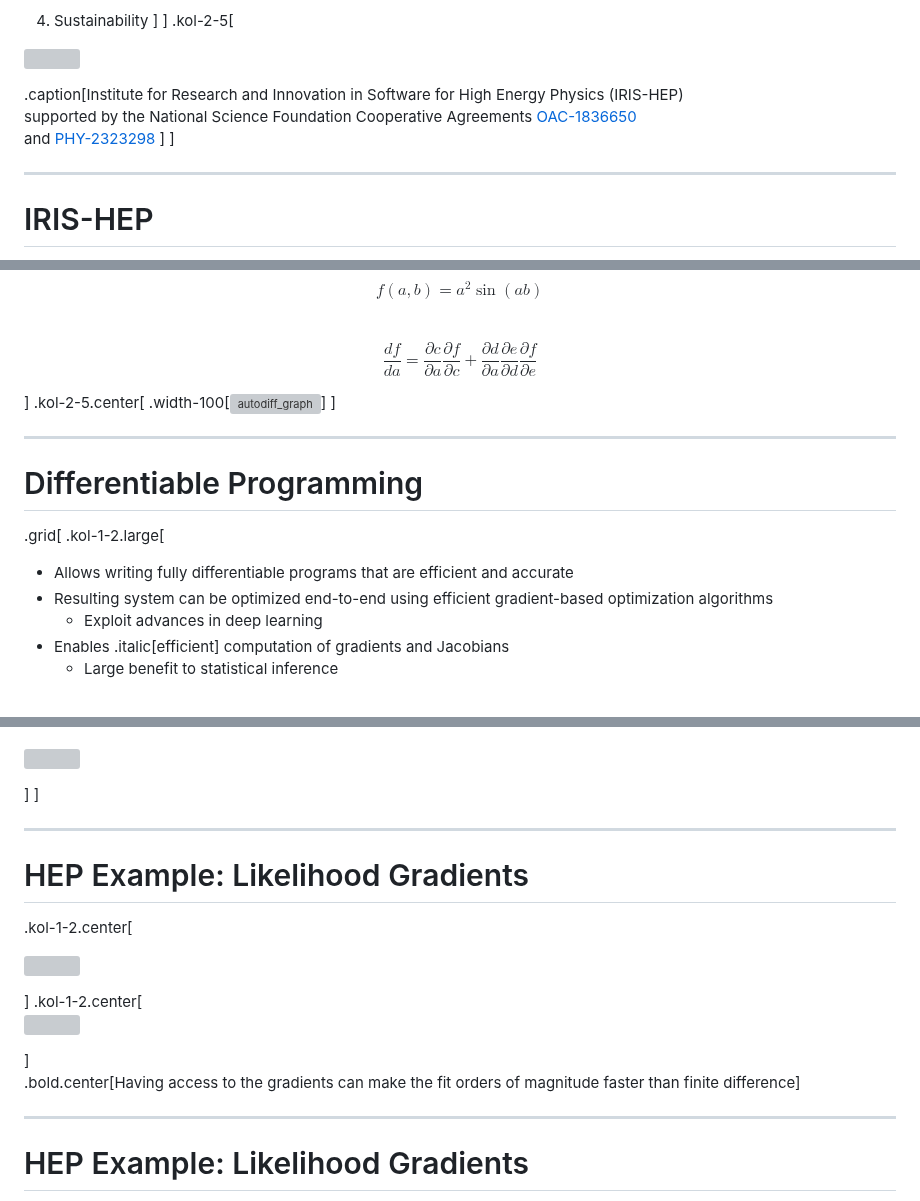
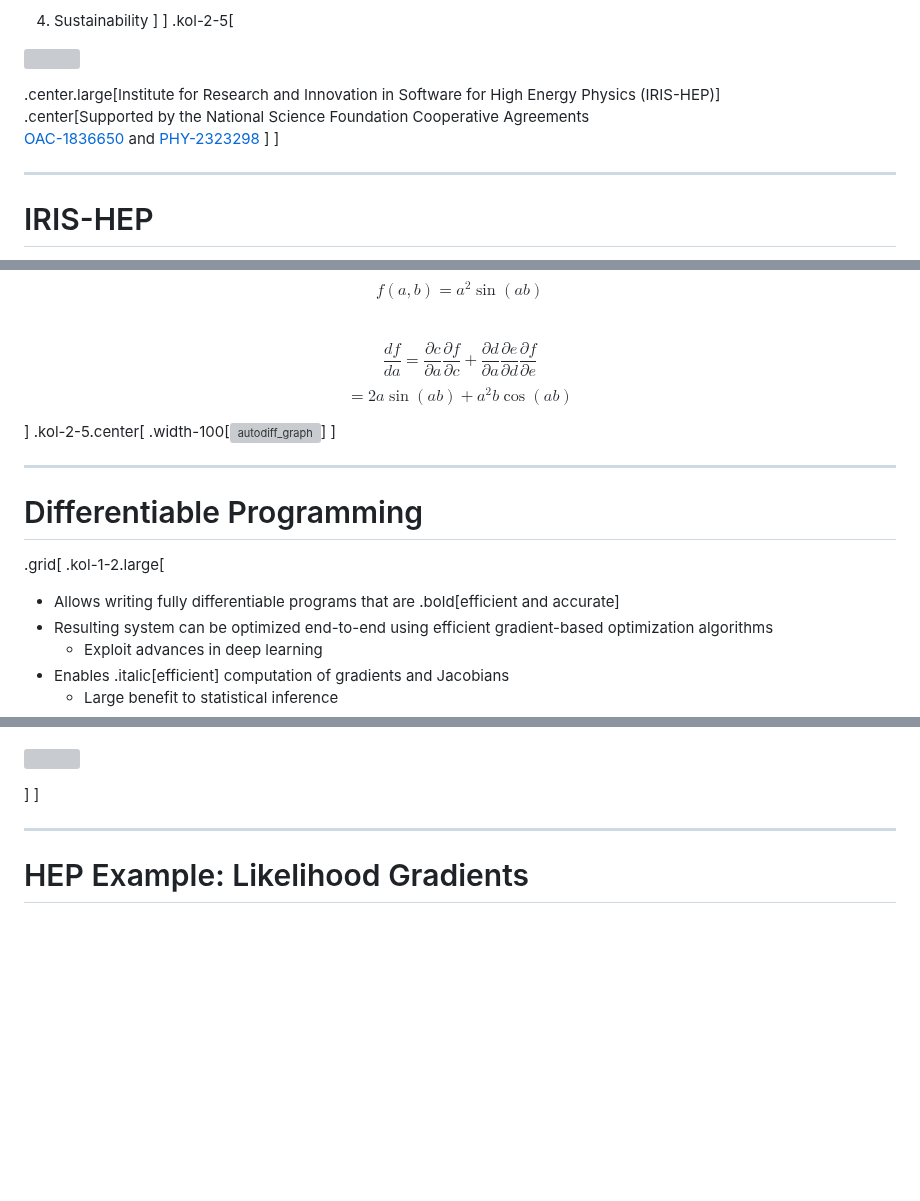
Before and after one commit to matthewfeickert-talks/talk-uc-berkeley-research-seminar-2024, a Markdown page: talk.md, 3 parts joined by grey strips. Drawn GitHub-style; blank space fills up the shorter version; grey boxes are pictures that could not be loaded.

```diff
--- a/talk.md
+++ b/talk.md
@@ -175,9 +175,9 @@ January 31st, 2024
       <img src="assets/logos/logo_IRIS-HEP.png"; width=100%>
    </a>
 </p>
-.caption[Institute for Research and Innovation in Software for High Energy Physics (IRIS-HEP)
-
-supported by the National Science Foundation Cooperative Agreements [OAC-1836650](https://www.nsf.gov/awardsearch/showAward?AWD_ID=1836650) <br>and [PHY-2323298](https://www.nsf.gov/awardsearch/showAward?AWD_ID=2323298)
+.center.large[Institute for Research and Innovation in Software for High Energy Physics (IRIS-HEP)]
+
+.center[Supported by the National Science Foundation Cooperative Agreements <br>[OAC-1836650](https://www.nsf.gov/awardsearch/showAward?AWD_ID=1836650) and [PHY-2323298](https://www.nsf.gov/awardsearch/showAward?AWD_ID=2323298)
 ]
 ]
 
@@ -459,6 +457,9 @@ $$
 $$
 \frac{df}{da} = \frac{\partial c}{\partial a} \frac{\partial f}{\partial c} + \frac{\partial d}{\partial a} \frac{\partial e}{\partial d} \frac{\partial f}{\partial e}
 $$
+$$
+= 2a \sin(ab) + a^{2}b \cos(ab)
+$$
 
 <!-- TODO: Revise example with graphviz -->
 ]
@@ -471,7 +472,7 @@ $$
 
 .grid[
 .kol-1-2.large[
-- Allows writing fully differentiable programs that are efficient and accurate
+- Allows writing fully differentiable programs that are .bold[efficient and accurate]
 - Resulting system can be optimized end-to-end using efficient gradient-based optimization algorithms
    - Exploit advances in deep learning
 - Enables .italic[efficient] computation of gradients and Jacobians
@@ -729,24 +730,6 @@ $$
 </p>
 ]
 ]
-
----
-# HEP Example: Likelihood Gradients
-
-.kol-1-2.center[
-<p style="text-align:center;">
-   <a href="https://indico.cern.ch/event/882824/timetable/#45-introduction-to-automatic-d">
-      <img src="figures/carbon_plot_MLE_grads.png"; width=85%>
-   </a>
-</p>
-]
-.kol-1-2.center[
-<p style="text-align:center;">
-   <img src="figures/MLE_grad_map_full.png"; width=90%>
-</p>
-]
-
-.bold.center[Having access to the gradients can make the fit orders of magnitude faster than finite difference]
 
 ---
 # HEP Example: Likelihood Gradients
```
Also changed, not shown: other parts of talk.md (+18 -20 lines).
